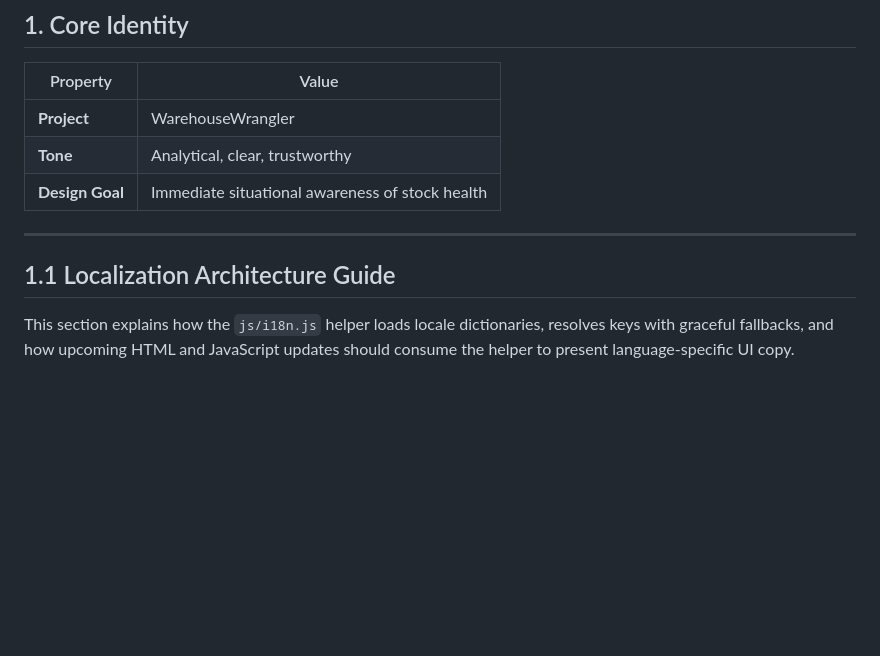
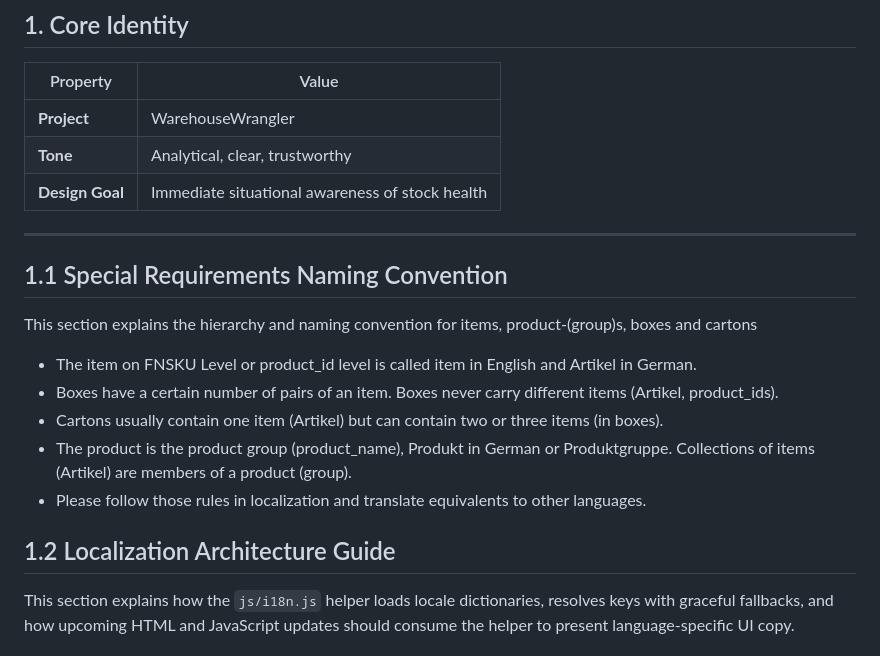
Before and after one commit to MajorBarnes/WarehouseWrangler, a Markdown page: AGENTS.md, the part around the change. Rendered like a GitHub page; blank space fills up the shorter version.

Commit message:
Update AGENTS.md with naming convention and localization
Added a new section for special requirements naming convention and updated localization architecture guide.

```diff
--- a/AGENTS.md
+++ b/AGENTS.md
@@ -21,8 +21,17 @@
 | **Design Goal** | Immediate situational awareness of stock health |
 
 ---
+## 1.1 Special Requirements Naming Convention
 
-## 1.1 Localization Architecture Guide
+This section explains the hierarchy and naming convention for items, product-(group)s, boxes and cartons
+
+- The item on FNSKU Level or product_id level is called item in English and Artikel in German.
+- Boxes have a certain number of pairs of an item. Boxes never carry different items (Artikel, product_ids).
+- Cartons usually contain one item (Artikel) but can contain two or three items (in boxes).
+- The product is the product group (product_name), Produkt in German or Produktgruppe. Collections of items (Artikel) are members of a product (group).
+- Please follow those rules in localization and translate equivalents to other languages.
+
+## 1.2 Localization Architecture Guide
 
 This section explains how the `js/i18n.js` helper loads locale dictionaries, resolves keys with graceful fallbacks, and how upcoming HTML and JavaScript updates should consume the helper to present language-specific UI copy.
 
```
